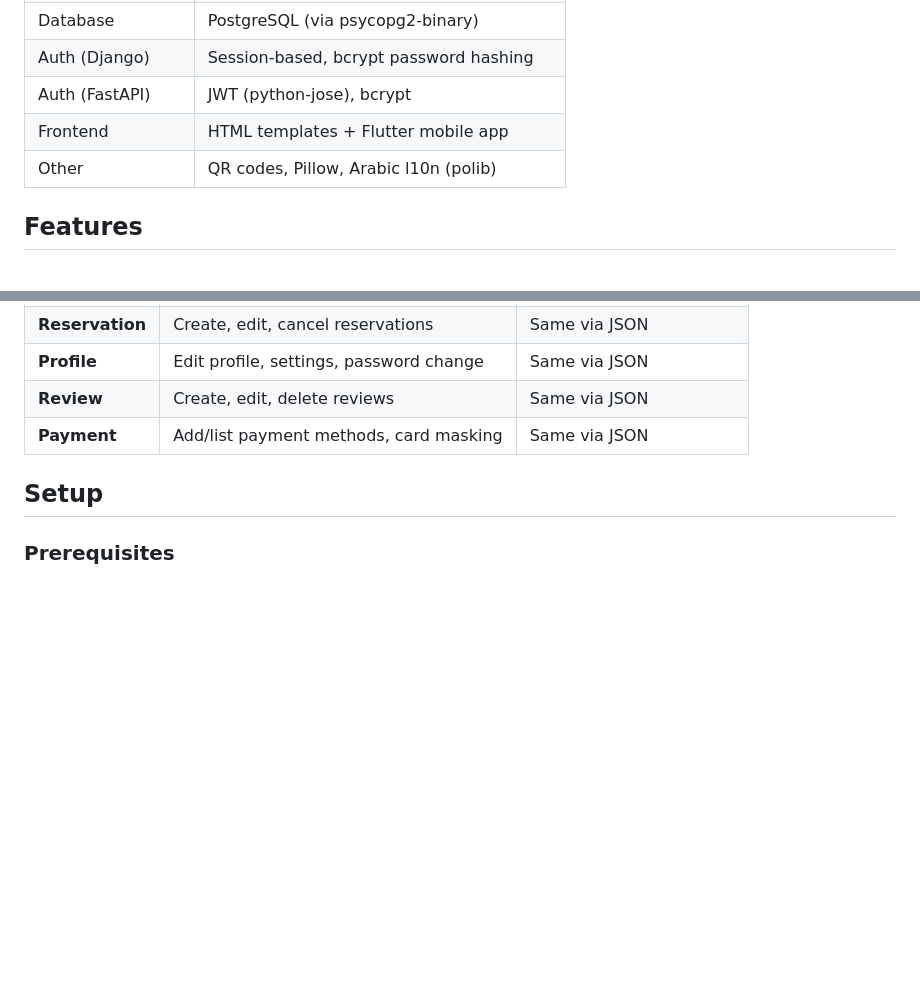
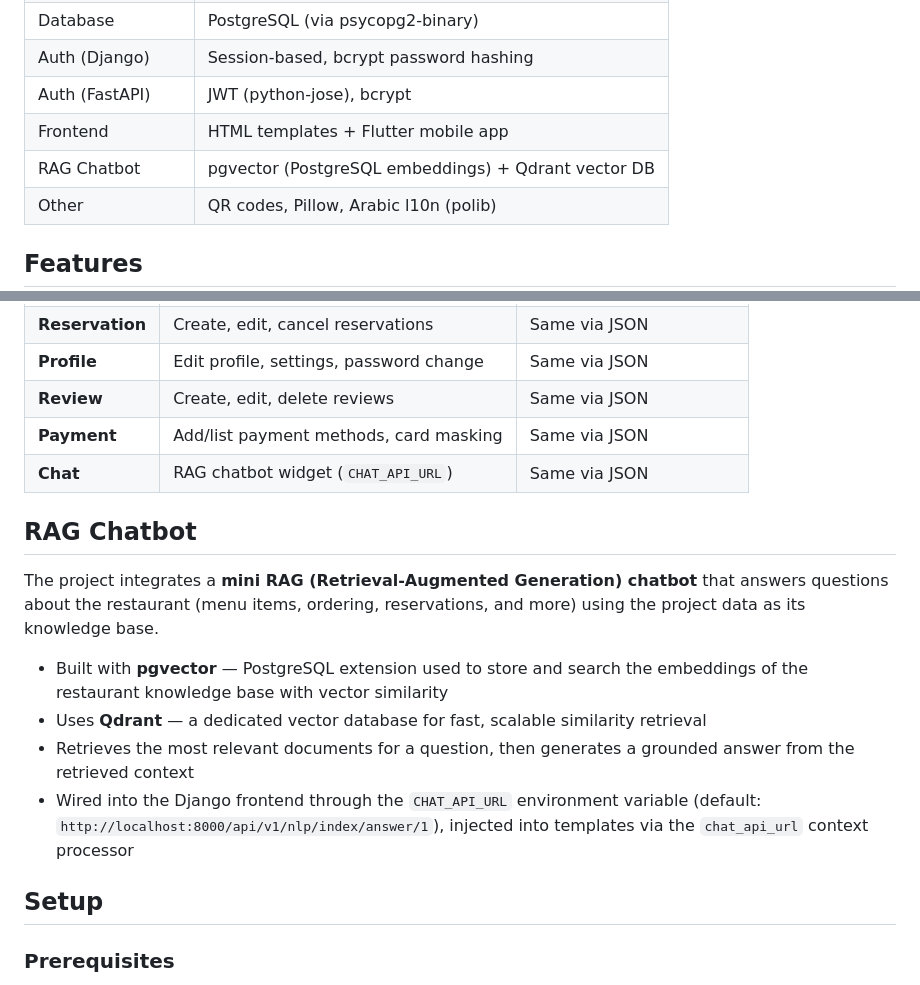
Before and after one commit to mo22zy2/Intern_Project, a Markdown page: README.md, 2 parts joined by grey strips. GitHub-like rendering; blank space fills up the shorter version.

Commit message:
docs: document RAG chatbot integration (pgvector + Qdrant)

```diff
--- a/README.md
+++ b/README.md
@@ -35,6 +35,7 @@ A full-stack restaurant management application with a **Django** (session-based
 | Auth (Django) | Session-based, bcrypt password hashing |
 | Auth (FastAPI) | JWT (python-jose), bcrypt |
 | Frontend | HTML templates + Flutter mobile app |
+| RAG Chatbot | pgvector (PostgreSQL embeddings) + Qdrant vector DB |
 | Other | QR codes, Pillow, Arabic l10n (polib) |
 
 ## Features
@@ -50,6 +51,16 @@ A full-stack restaurant management application with a **Django** (session-based
 | **Profile** | Edit profile, settings, password change | Same via JSON |
 | **Review** | Create, edit, delete reviews | Same via JSON |
 | **Payment** | Add/list payment methods, card masking | Same via JSON |
+| **Chat** | RAG chatbot widget (`CHAT_API_URL`) | Same via JSON |
+
+## RAG Chatbot
+
+The project integrates a **mini RAG (Retrieval-Augmented Generation) chatbot** that answers questions about the restaurant (menu items, ordering, reservations, and more) using the project data as its knowledge base.
+
+- Built with **pgvector** — PostgreSQL extension used to store and search the embeddings of the restaurant knowledge base with vector similarity
+- Uses **Qdrant** — a dedicated vector database for fast, scalable similarity retrieval
+- Retrieves the most relevant documents for a question, then generates a grounded answer from the retrieved context
+- Wired into the Django frontend through the `CHAT_API_URL` environment variable (default: `http://localhost:8000/api/v1/nlp/index/answer/1`), injected into templates via the `chat_api_url` context processor
 
 ## Setup
 
```
